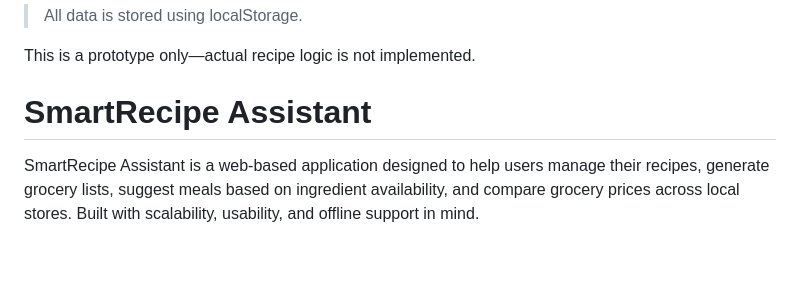
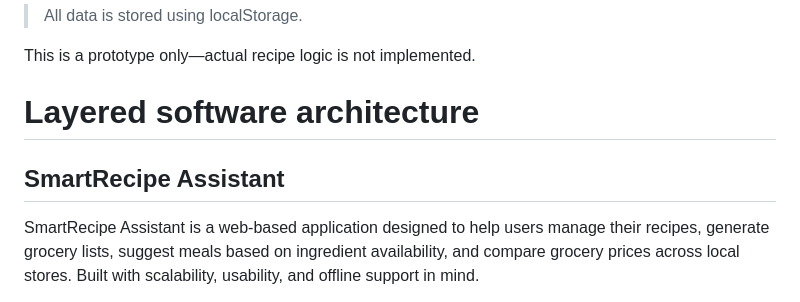
Before and after one commit to CSCI-40500-Summer-2025/Project-3, a Markdown page: README.md, the part around the change. GitHub-like rendering; blank space fills up the shorter version.

```diff
--- a/README.md
+++ b/README.md
@@ -18,9 +18,8 @@ This is a prototype only—actual recipe logic is not implemented.
 
 
 
-
-
-# SmartRecipe Assistant
+# Layered software architecture
+## SmartRecipe Assistant
 
 SmartRecipe Assistant is a web-based application designed to help users manage their recipes, generate grocery lists, suggest meals based on ingredient availability, and compare grocery prices across local stores. Built with scalability, usability, and offline support in mind.
 
```
